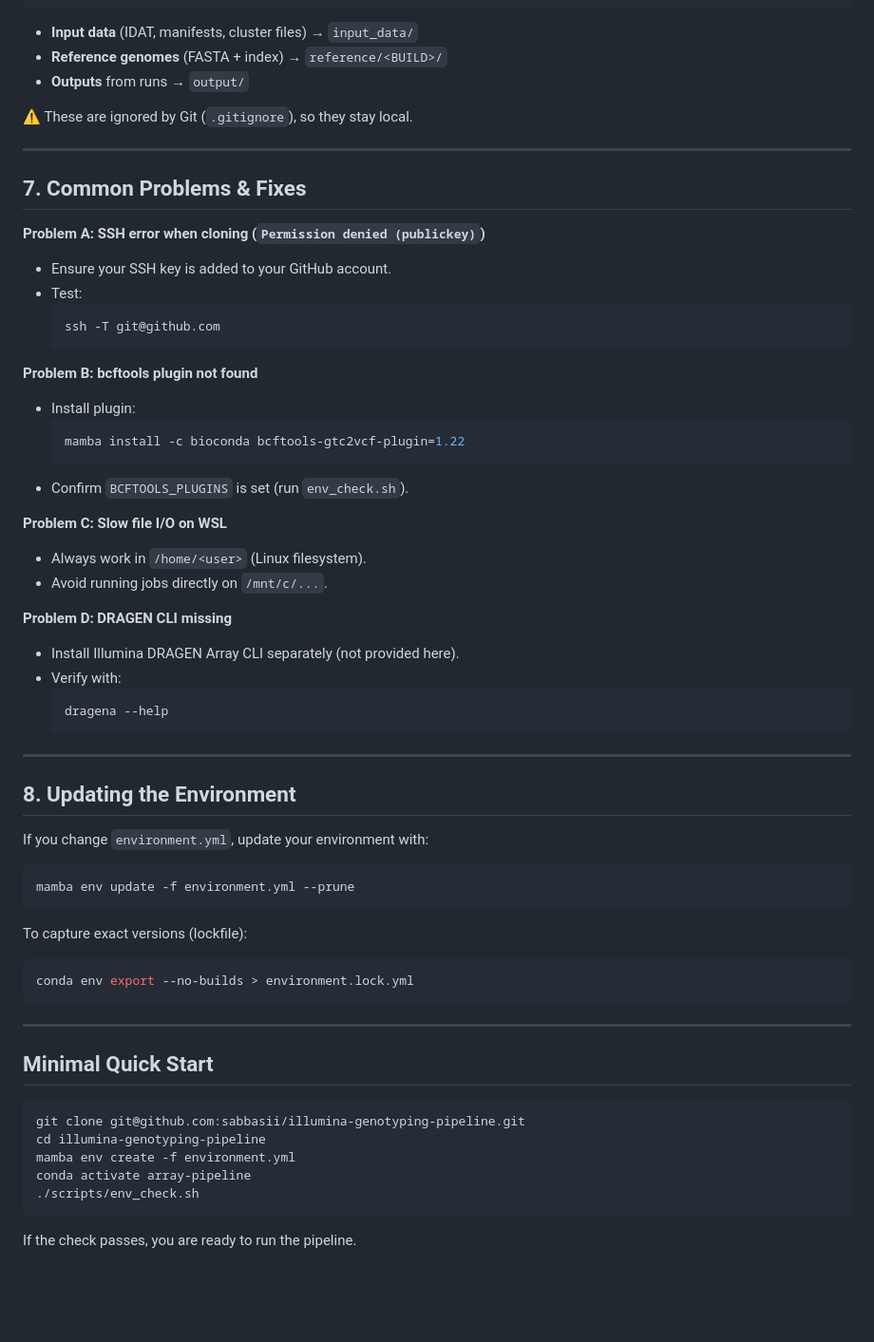
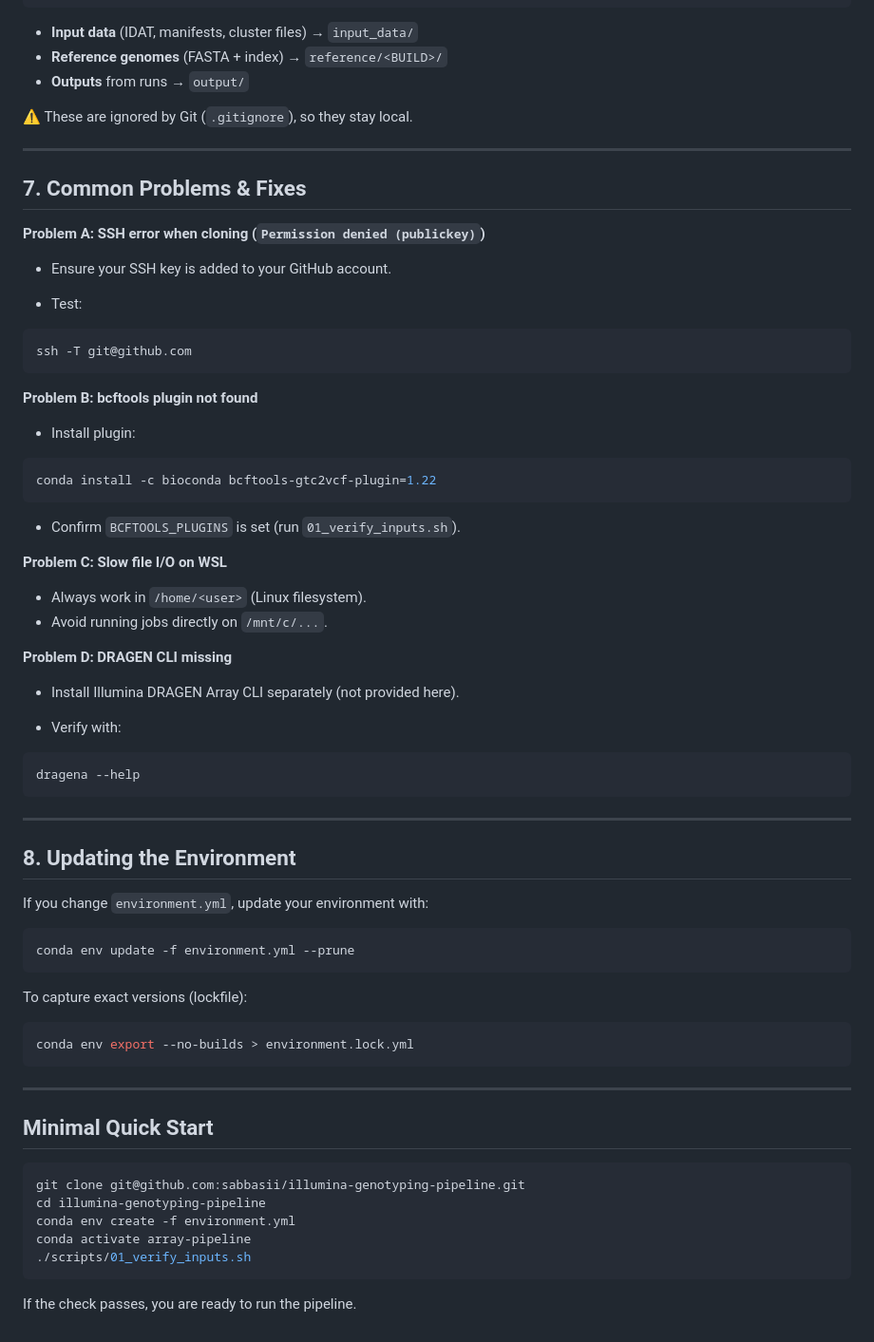
Before and after one commit to sabbasii/illumina-genotyping-pipeline, a Markdown page: docs/SETUP.md, the part around one of its changes. Shown at 95% size. Drawn GitHub-style; blank space fills up the shorter version.

Commit message:
Update setup doc

````diff
--- a/docs/SETUP.md
+++ b/docs/SETUP.md
@@ -128,7 +130,7 @@ output/
   └─ genotype_run2/   # future runs
 ```
 
-- **Input data** (IDAT, manifests, cluster files) → `input_data/`
+- __Input data__ (IDAT, manifests, cluster files) → `input_data/`
 - **Reference genomes** (FASTA + index) → `reference/<BUILD>/`
 - **Outputs** from runs → `output/`
 
@@ -139,29 +141,39 @@ output/
 ## 7. Common Problems & Fixes
 
 **Problem A: SSH error when cloning (`Permission denied (publickey)`)**
+
 - Ensure your SSH key is added to your GitHub account.
+
 - Test:
-  ```bash
-  ssh -T git@github.com
-  ```
+
+```bash
+ssh -T git@github.com
+```
 
 **Problem B: bcftools plugin not found**
+
 - Install plugin:
-  ```bash
-  mamba install -c bioconda bcftools-gtc2vcf-plugin=1.22
-  ```
-- Confirm `BCFTOOLS_PLUGINS` is set (run `env_check.sh`).
+
+```bash
+conda install -c bioconda bcftools-gtc2vcf-plugin=1.22
+```
+
+- Confirm `BCFTOOLS_PLUGINS` is set (run `01_verify_inputs.sh`).
 
 **Problem C: Slow file I/O on WSL**
+
 - Always work in `/home/<user>` (Linux filesystem).
 - Avoid running jobs directly on `/mnt/c/...`.
 
 **Problem D: DRAGEN CLI missing**
+
 - Install Illumina DRAGEN Array CLI separately (not provided here).
+
 - Verify with:
-  ```bash
-  dragena --help
-  ```
+
+```bash
+dragena --help
+```
 
 ---
 
@@ -170,7 +182,7 @@ output/
 If you change `environment.yml`, update your environment with:
 
 ```bash
-mamba env update -f environment.yml --prune
+conda env update -f environment.yml --prune
 ```
 
 To capture exact versions (lockfile):
@@ -186,9 +198,9 @@ conda env export --no-builds > environment.lock.yml
 ```bash
 git clone git@github.com:sabbasii/illumina-genotyping-pipeline.git
 cd illumina-genotyping-pipeline
-mamba env create -f environment.yml
+conda env create -f environment.yml
 conda activate array-pipeline
-./scripts/env_check.sh
+./scripts/01_verify_inputs.sh
 ```
 
 If the check passes, you are ready to run the pipeline.
````
Also changed, not shown: other parts of docs/SETUP.md (+14 -12 lines).
